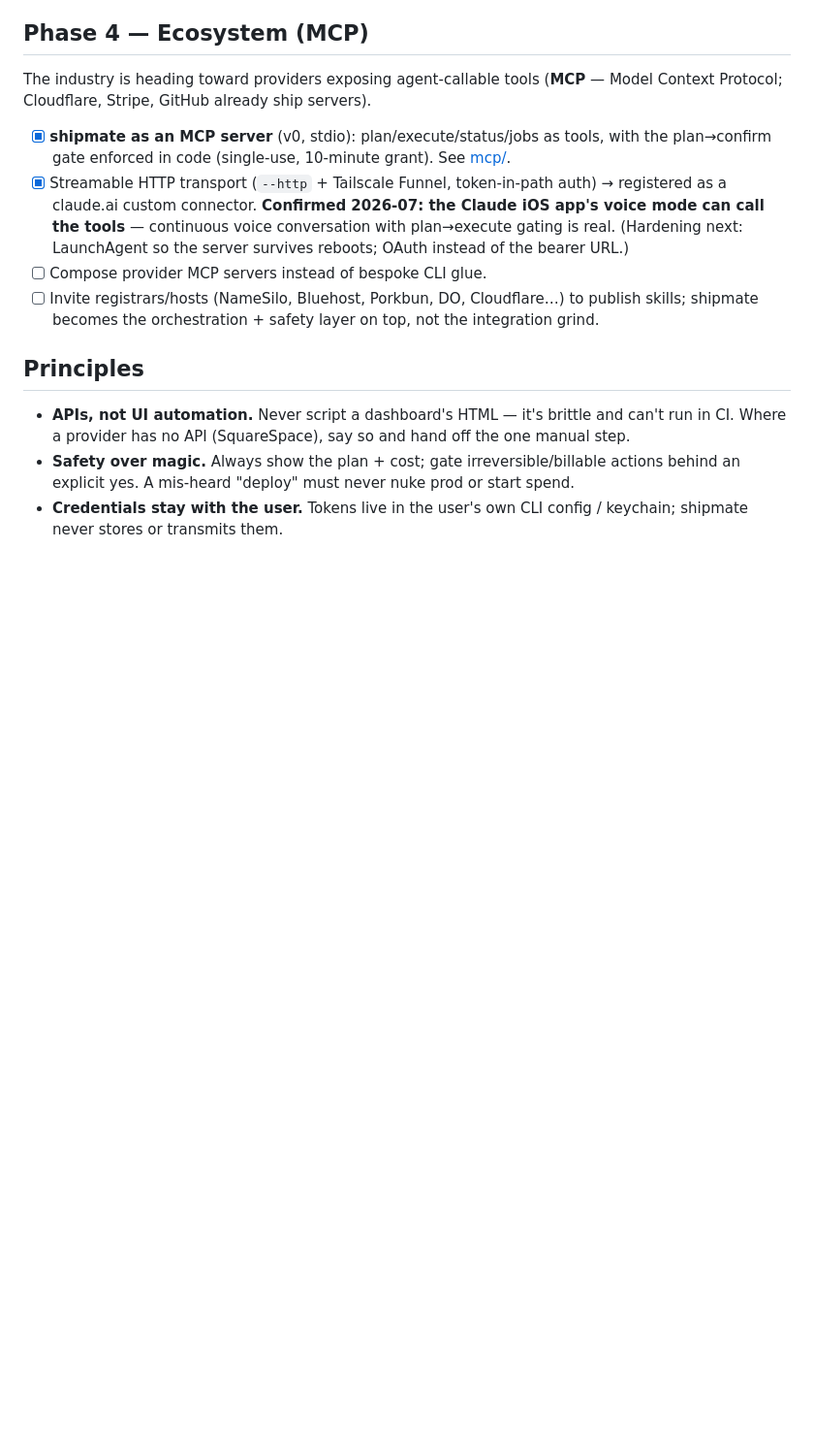
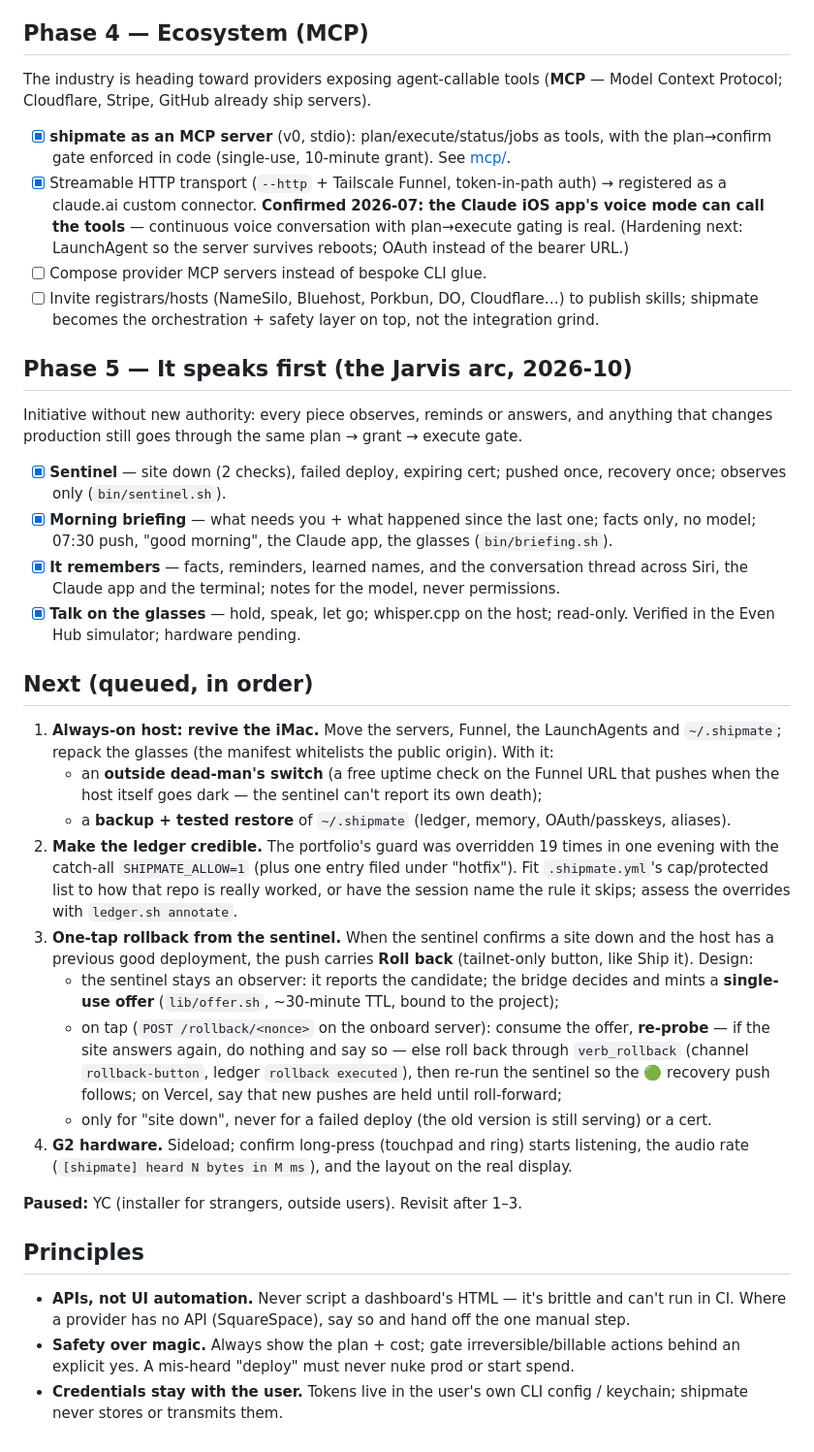
Before and after one commit to dapinitial/shipmate, a Markdown page: docs/ROADMAP.md, the part around the change. Shown at 97% size. GitHub-like rendering; blank space fills up the shorter version.

Commit message:
Roadmap: the Jarvis arc done; queue the host move, ledger credibility, one-tap rollback, G2 hardware; YC paused

```diff
--- a/docs/ROADMAP.md
+++ b/docs/ROADMAP.md
@@ -43,6 +43,43 @@ Model Context Protocol; Cloudflare, Stripe, GitHub already ship servers).
 - [ ] Invite registrars/hosts (NameSilo, Bluehost, Porkbun, DO, Cloudflare…) to publish skills;
       shipmate becomes the orchestration + safety layer on top, not the integration grind.
 
+## Phase 5 — It speaks first (the Jarvis arc, 2026-10)
+Initiative without new authority: every piece observes, reminds or answers, and anything that
+changes production still goes through the same plan → grant → execute gate.
+- [x] **Sentinel** — site down (2 checks), failed deploy, expiring cert; pushed once, recovery
+      once; observes only (`bin/sentinel.sh`).
+- [x] **Morning briefing** — what needs you + what happened since the last one; facts only, no
+      model; 07:30 push, "good morning", the Claude app, the glasses (`bin/briefing.sh`).
+- [x] **It remembers** — facts, reminders, learned names, and the conversation thread across
+      Siri, the Claude app and the terminal; notes for the model, never permissions.
+- [x] **Talk on the glasses** — hold, speak, let go; whisper.cpp on the host; read-only.
+      Verified in the Even Hub simulator; hardware pending.
+
+## Next (queued, in order)
+1. **Always-on host: revive the iMac.** Move the servers, Funnel, the LaunchAgents and
+   `~/.shipmate`; repack the glasses (the manifest whitelists the public origin). With it:
+   - an **outside dead-man's switch** (a free uptime check on the Funnel URL that pushes when the
+     host itself goes dark — the sentinel can't report its own death);
+   - a **backup + tested restore** of `~/.shipmate` (ledger, memory, OAuth/passkeys, aliases).
+2. **Make the ledger credible.** The portfolio's guard was overridden 19 times in one evening
+   with the catch-all `SHIPMATE_ALLOW=1` (plus one entry filed under "hotfix"). Fit
+   `.shipmate.yml`'s cap/protected list to how that repo is really worked, or have the session
+   name the rule it skips; assess the overrides with `ledger.sh annotate`.
+3. **One-tap rollback from the sentinel.** When the sentinel confirms a site down and the host
+   has a previous good deployment, the push carries **Roll back** (tailnet-only button, like
+   Ship it). Design:
+   - the sentinel stays an observer: it reports the candidate; the bridge decides and mints a
+     **single-use offer** (`lib/offer.sh`, ~30-minute TTL, bound to the project);
+   - on tap (`POST /rollback/<nonce>` on the onboard server): consume the offer, **re-probe** —
+     if the site answers again, do nothing and say so — else roll back through `verb_rollback`
+     (channel `rollback-button`, ledger `rollback executed`), then re-run the sentinel so the
+     🟢 recovery push follows; on Vercel, say that new pushes are held until roll-forward;
+   - only for "site down", never for a failed deploy (the old version is still serving) or a cert.
+4. **G2 hardware.** Sideload; confirm long-press (touchpad and ring) starts listening, the audio
+   rate (`[shipmate] heard N bytes in M ms`), and the layout on the real display.
+
+**Paused:** YC (installer for strangers, outside users). Revisit after 1–3.
+
 ## Principles
 - **APIs, not UI automation.** Never script a dashboard's HTML — it's brittle and can't run in CI.
   Where a provider has no API (SquareSpace), say so and hand off the one manual step.
```
